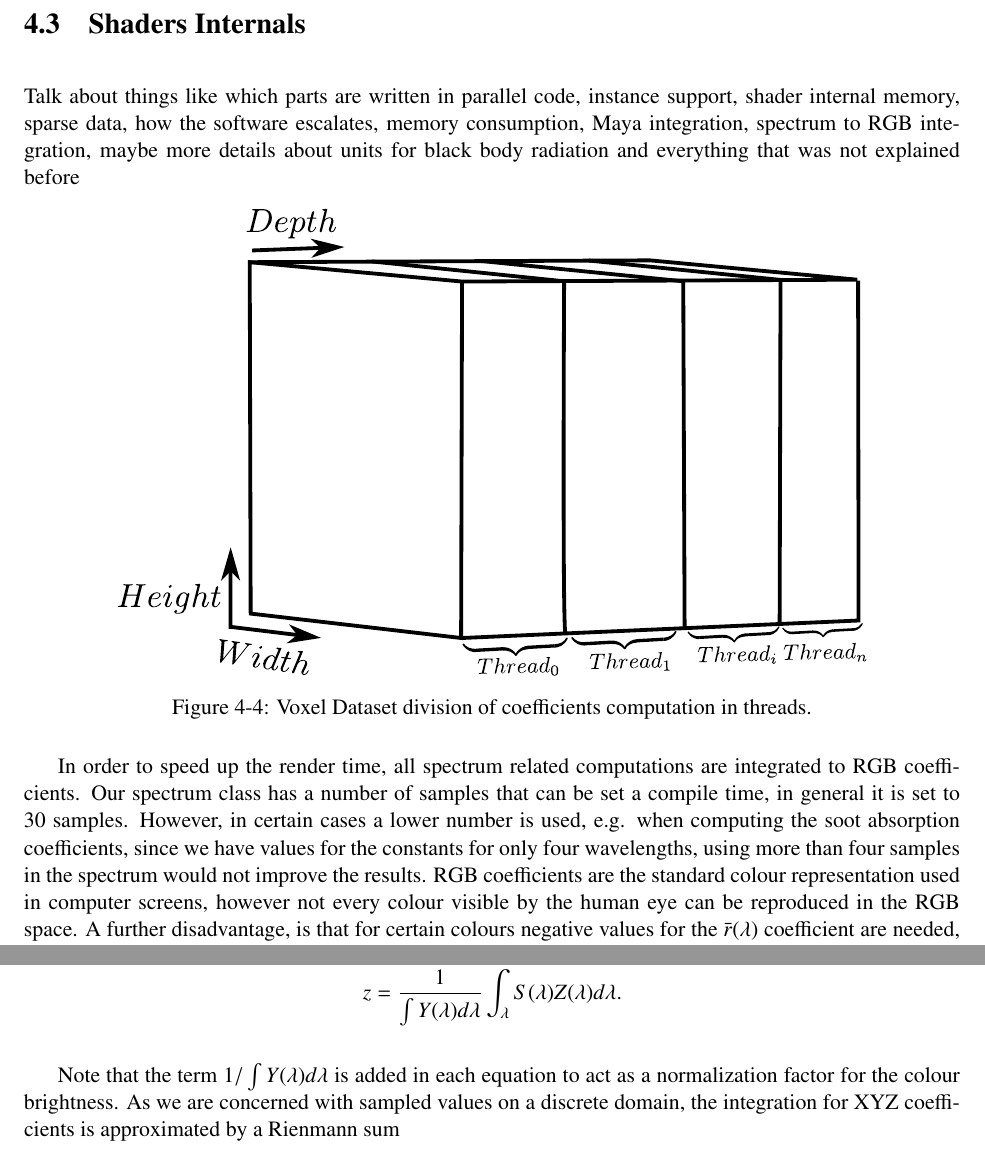
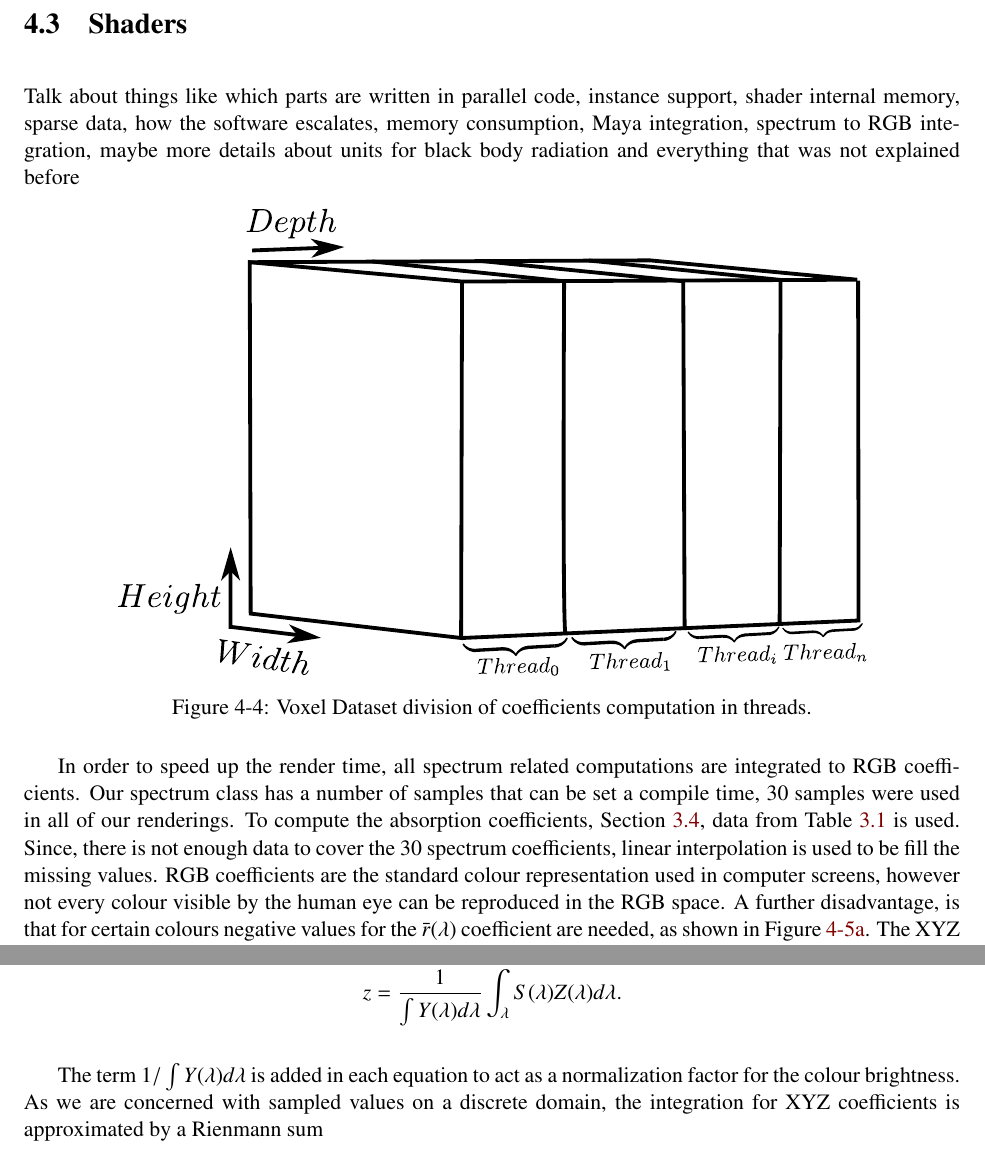
Before and after one commit to Era-Dorta/fire-modeling, a LaTeX thesis (report/fire_rendering.tex, which reads report/implementation_details.tex): two parts of pages 26 and 28 of 34, joined at a grey line, cut so that both start at the same text. Compiled offline with pdfLaTeX.

Commit message:
Report, explained better how the spectrum class works

```diff
--- a/report/implementation_details.tex
+++ b/report/implementation_details.tex
@@ -89,8 +89,8 @@ Note that a single point light is used in the diagram to avoid clutter, yet in o
 	\label{fig:ray_marching}
 \end{figure}
 
-\section{Shaders Internals}
-\label{sec:shaders_internals}
+\section{Shaders}
+\label{sec:shaders}
 
 Talk about things like which parts are written in parallel code, instance support, shader internal memory, sparse data, how the software escalates, memory consumption, Maya integration, spectrum to RGB integration, maybe more details about units for black body radiation and everything that was not explained before
 
@@ -119,8 +119,9 @@ Talk about things like which parts are written in parallel code, instance suppor
 \end{figure}
 
 In order to speed up the render time, all spectrum related computations are integrated to RGB coefficients.
-Our spectrum class has a number of samples that can be set a compile time, in general it is set to 30 samples.
-However, in certain cases a lower number is used, e.g. when computing the soot absorption coefficients, since we have values for the constants for only four wavelengths, using more than four samples in the spectrum would not improve the results.
+Our spectrum class has a number of samples that can be set a compile time, 30 samples were used in all of our renderings.
+To compute the absorption coefficients, Section~\ref{sec:absorption_coefficients}, data from Table~\ref{tb:soot_absorption_coefficients} is used.
+Since, there is not enough data to cover the 30 spectrum coefficients, linear interpolation is used to be fill the missing values.
 RGB coefficients are the standard colour representation used in computer screens, however not every colour visible by the human eye can be reproduced in the RGB space.
 A further disadvantage, is that for certain colours negative values for the $\bar{r}(\lambda)$ coefficient are needed, as shown in Figure~\ref{fig:cie_rgb}.
 The XYZ colour space is built using three sets of imaginary primaries, which have a series of favourable properties.
@@ -136,7 +137,7 @@ z &= \frac{1}{\int Y(\lambda) d\lambda} \int_\lambda S(\lambda) Z(\lambda) d\lam
 \end{split}
 \end{equation}
 
-Note that the term $1 / \int Y(\lambda) d\lambda$ is added in each equation to act as a normalization factor for the colour brightness.
+The term $1 / \int Y(\lambda) d\lambda$ is added in each equation to act as a normalization factor for the colour brightness.
 As we are concerned with sampled values on a discrete domain, the integration for XYZ coefficients is approximated by a Rienmann sum
 
 \begin{equation}
```
Also changed, not shown: report/implementation_details.tex (9 more changed lines).
